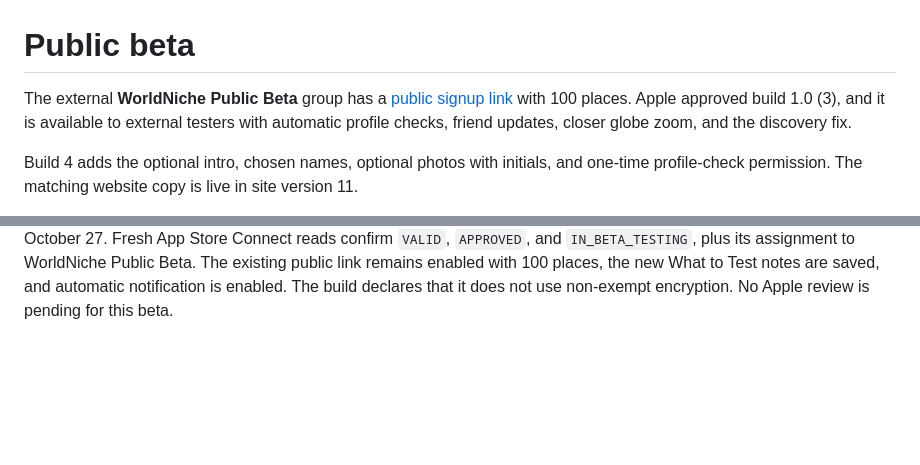
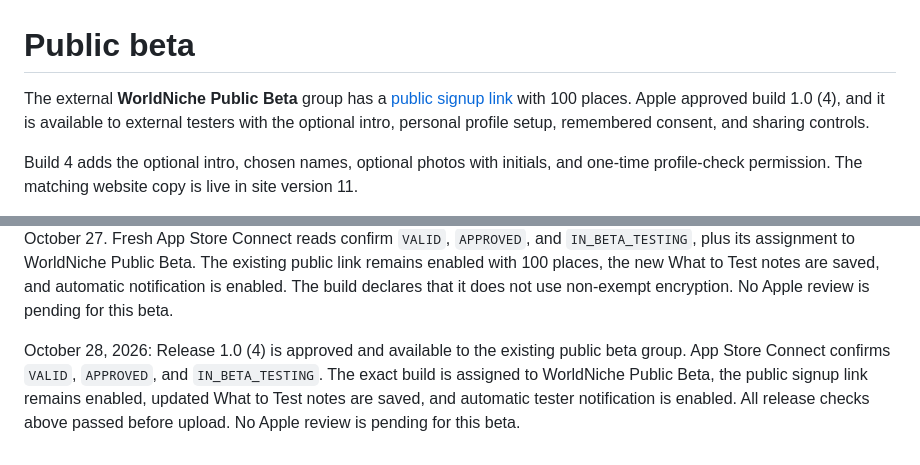
Before and after one commit to RedaB2/WorldNiche, a Markdown page: docs/testflight.md, 2 parts joined by grey strips. Drawn GitHub-style; blank space fills up the shorter version.

Commit message:
Record build 4 approval for the public beta

```diff
--- a/docs/testflight.md
+++ b/docs/testflight.md
@@ -1,6 +1,6 @@
 # Public beta
 
-The external **WorldNiche Public Beta** group has a [public signup link](https://testflight.apple.com/join/kqpQhYFw) with 100 places. Apple approved build 1.0 (3), and it is available to external testers with automatic profile checks, friend updates, closer globe zoom, and the discovery fix.
+The external **WorldNiche Public Beta** group has a [public signup link](https://testflight.apple.com/join/kqpQhYFw) with 100 places. Apple approved build 1.0 (4), and it is available to external testers with the optional intro, personal profile setup, remembered consent, and sharing controls.
 
 Build 4 adds the optional intro, chosen names, optional photos with initials, and one-time profile-check permission. The matching website copy is live in site version 11.
 
@@ -61,3 +61,5 @@ An Agreements and Contracts support case was submitted after the earlier agreeme
 October 27, 2026: Release 1.0 (3) passed all 18 simulator tests, 54 avatar checks, 348 social assertions, and the deterministic culture checks. A discovery filter that rejected valid musical styles and plural traditions was fixed with a regression test. The signed IPA passed signature, entitlement, app icon, privacy manifest, and configured-service verification.
 
 The hosted moderation checks passed for safe names and JPEGs, exact approved friend-photo bytes, consent isolation, flagged content, cooldown recovery, and deletion. Temporary test accounts were removed. Updated privacy, security, and community disclosures are live. Reviewer notes now match automatic checks, the human-review choice, Apple sign-in, and sharing enabled by default. Build 1.0 (3) uploaded, processed successfully, and was approved for external testing on October 27. Fresh App Store Connect reads confirm `VALID`, `APPROVED`, and `IN_BETA_TESTING`, plus its assignment to WorldNiche Public Beta. The existing public link remains enabled with 100 places, the new What to Test notes are saved, and automatic notification is enabled. The build declares that it does not use non-exempt encryption. No Apple review is pending for this beta.
+
+October 28, 2026: Release 1.0 (4) is approved and available to the existing public beta group. App Store Connect confirms `VALID`, `APPROVED`, and `IN_BETA_TESTING`. The exact build is assigned to WorldNiche Public Beta, the public signup link remains enabled, updated What to Test notes are saved, and automatic tester notification is enabled. All release checks above passed before upload. No Apple review is pending for this beta.
```
